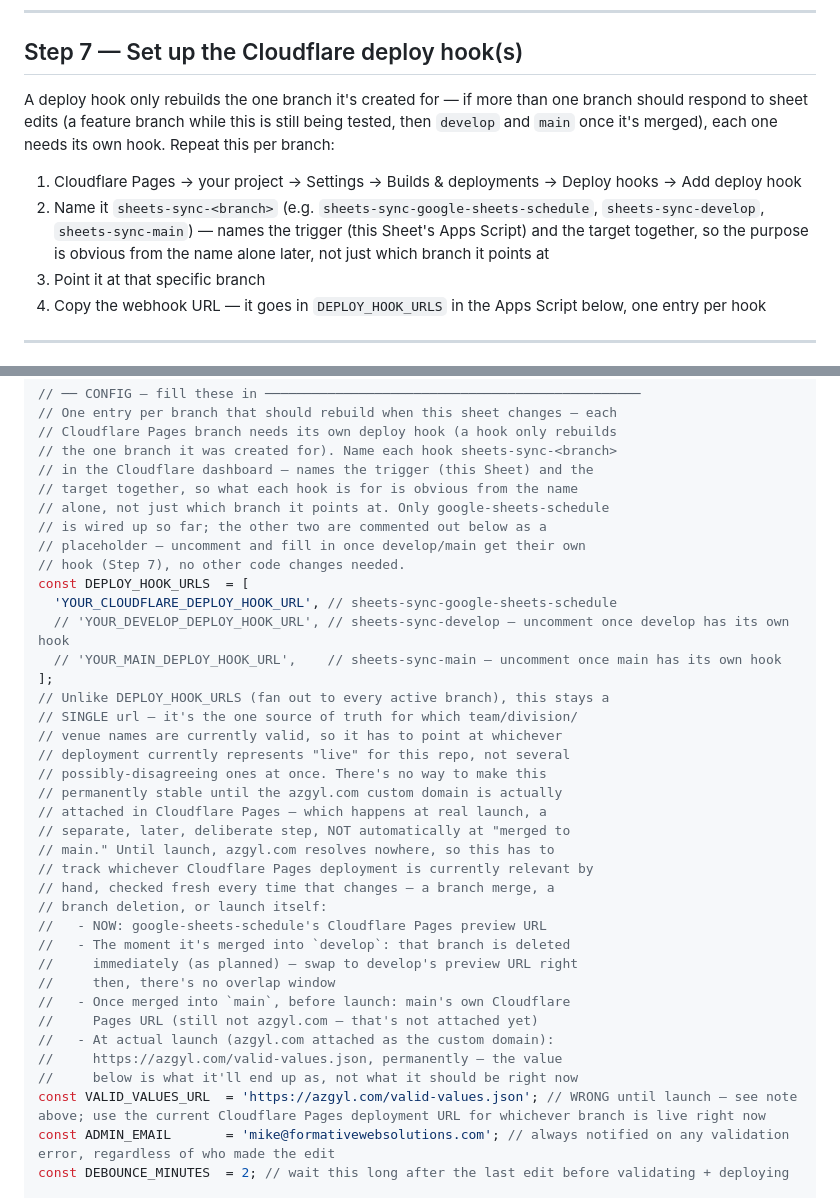
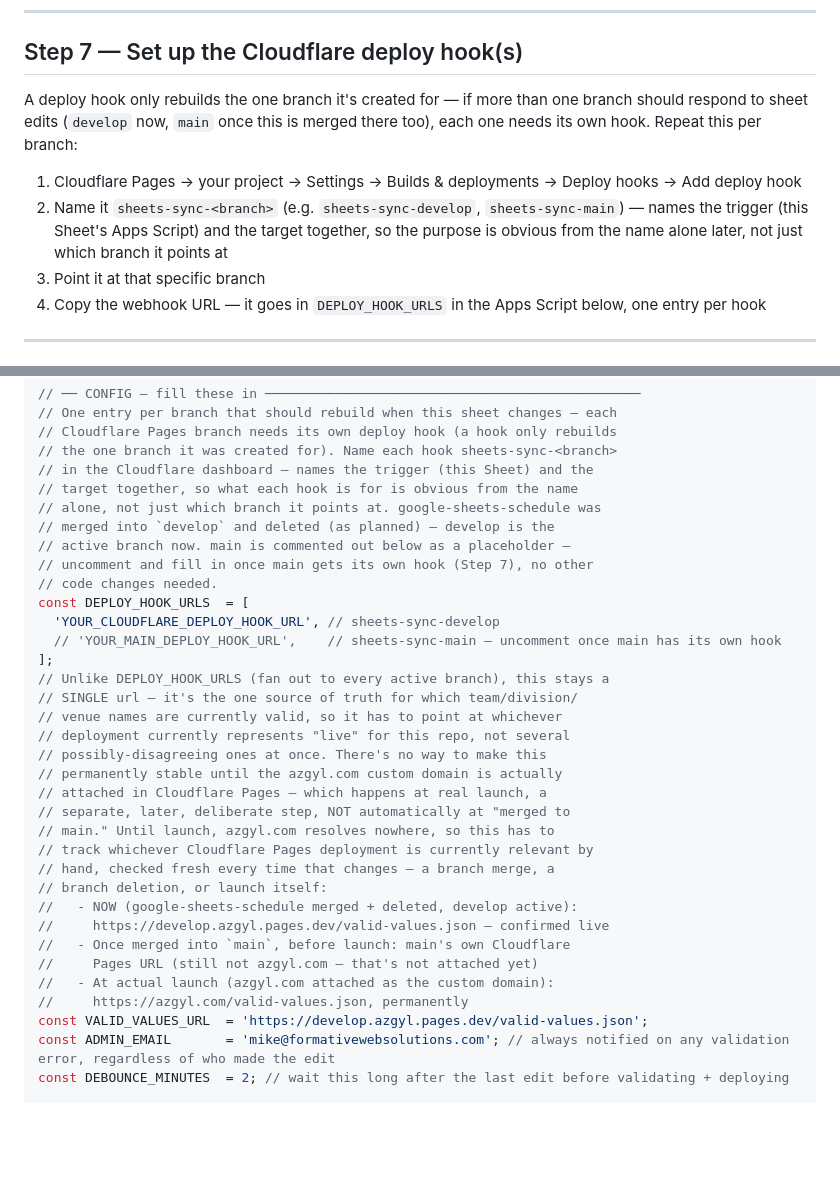
Before and after one commit to mkes99/azgyl, a Markdown page: GOOGLE_SHEETS_SETUP.md, 2 parts joined by grey strips. Rendered like a GitHub page; blank space fills up the shorter version.

Commit message:
Update Apps Script config example: develop is the active branch now
google-sheets-schedule was merged into develop and deleted per plan.
DEPLOY_HOOK_URLS example and Step 7's naming examples updated to
sheets-sync-develop; VALID_VALUES_URL updated to
https://develop.azgyl.pages.dev/valid-values.json (confirmed live)
instead of the now-defunct branch's example.

Co-Authored-By: Claude Sonnet 5 <noreply@anthropic.com>
Claude-Session: https://claude.ai/code/session_01Nd5ggZuUAeHQkiVkC8MxT5

```diff
--- a/GOOGLE_SHEETS_SETUP.md
+++ b/GOOGLE_SHEETS_SETUP.md
@@ -352,15 +352,15 @@ thing that needs updating.
 ## Step 7 — Set up the Cloudflare deploy hook(s)
 
 A deploy hook only rebuilds the one branch it's created for — if more
-than one branch should respond to sheet edits (a feature branch while
-this is still being tested, then `develop` and `main` once it's merged),
-each one needs its own hook. Repeat this per branch:
+than one branch should respond to sheet edits (`develop` now, `main`
+once this is merged there too), each one needs its own hook. Repeat
+this per branch:
 
 1. Cloudflare Pages → your project → Settings → Builds & deployments → Deploy hooks → Add deploy hook
-2. Name it `sheets-sync-<branch>` (e.g. `sheets-sync-google-sheets-schedule`,
-   `sheets-sync-develop`, `sheets-sync-main`) — names the trigger
-   (this Sheet's Apps Script) and the target together, so the purpose is
-   obvious from the name alone later, not just which branch it points at
+2. Name it `sheets-sync-<branch>` (e.g. `sheets-sync-develop`,
+   `sheets-sync-main`) — names the trigger (this Sheet's Apps Script)
+   and the target together, so the purpose is obvious from the name
+   alone later, not just which branch it points at
 3. Point it at that specific branch
 4. Copy the webhook URL — it goes in `DEPLOY_HOOK_URLS` in the Apps
    Script below, one entry per hook
@@ -394,13 +394,13 @@ In that editor, delete whatever's in `Code.gs` and paste this in full:
 // the one branch it was created for). Name each hook sheets-sync-<branch>
 // in the Cloudflare dashboard — names the trigger (this Sheet) and the
 // target together, so what each hook is for is obvious from the name
-// alone, not just which branch it points at. Only google-sheets-schedule
-// is wired up so far; the other two are commented out below as a
-// placeholder — uncomment and fill in once develop/main get their own
-// hook (Step 7), no other code changes needed.
+// alone, not just which branch it points at. google-sheets-schedule was
+// merged into `develop` and deleted (as planned) — develop is the
+// active branch now. main is commented out below as a placeholder —
+// uncomment and fill in once main gets its own hook (Step 7), no other
+// code changes needed.
 const DEPLOY_HOOK_URLS  = [
-  'YOUR_CLOUDFLARE_DEPLOY_HOOK_URL', // sheets-sync-google-sheets-schedule
-  // 'YOUR_DEVELOP_DEPLOY_HOOK_URL', // sheets-sync-develop — uncomment once develop has its own hook
+  'YOUR_CLOUDFLARE_DEPLOY_HOOK_URL', // sheets-sync-develop
   // 'YOUR_MAIN_DEPLOY_HOOK_URL',    // sheets-sync-main — uncomment once main has its own hook
 ];
 // Unlike DEPLOY_HOOK_URLS (fan out to every active branch), this stays a
@@ -415,16 +415,13 @@ const DEPLOY_HOOK_URLS  = [
 // track whichever Cloudflare Pages deployment is currently relevant by
 // hand, checked fresh every time that changes — a branch merge, a
 // branch deletion, or launch itself:
-//   - NOW: google-sheets-schedule's Cloudflare Pages preview URL
-//   - The moment it's merged into `develop`: that branch is deleted
-//     immediately (as planned) — swap to develop's preview URL right
-//     then, there's no overlap window
+//   - NOW (google-sheets-schedule merged + deleted, develop active):
+//     https://develop.azgyl.pages.dev/valid-values.json — confirmed live
 //   - Once merged into `main`, before launch: main's own Cloudflare
 //     Pages URL (still not azgyl.com — that's not attached yet)
 //   - At actual launch (azgyl.com attached as the custom domain):
-//     https://azgyl.com/valid-values.json, permanently — the value
-//     below is what it'll end up as, not what it should be right now
-const VALID_VALUES_URL  = 'https://azgyl.com/valid-values.json'; // WRONG until launch — see note above; use the current Cloudflare Pages deployment URL for whichever branch is live right now
+//     https://azgyl.com/valid-values.json, permanently
+const VALID_VALUES_URL  = 'https://develop.azgyl.pages.dev/valid-values.json';
 const ADMIN_EMAIL       = 'mike@formativewebsolutions.com'; // always notified on any validation error, regardless of who made the edit
 const DEBOUNCE_MINUTES  = 2; // wait this long after the last edit before validating + deploying
 
```
